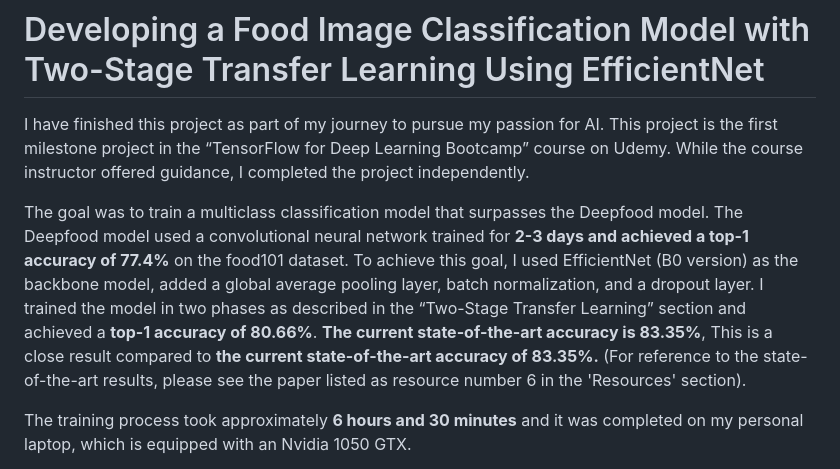
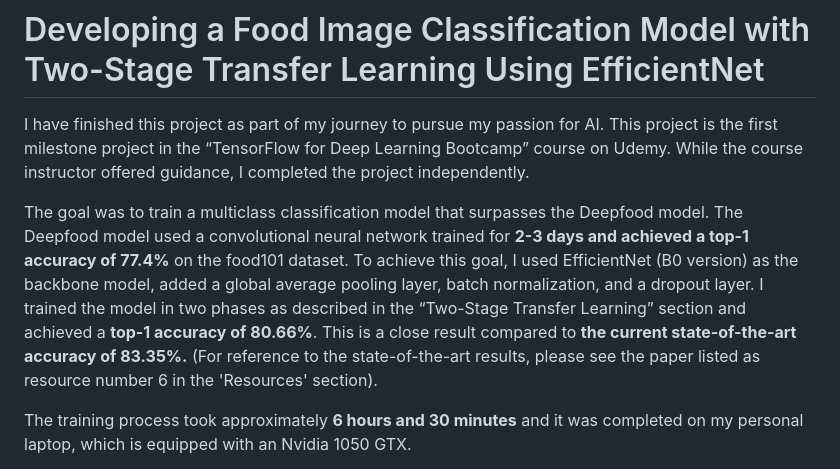
Before and after one commit to Esmaeel-Hilal/Deep-Learning---Computer-Vision, a Markdown page: Developing a Food Image Classification Model with Two-Stage Transfer Learning Using EfficientNet/README.md, the part around the change. Drawn GitHub-style.

Commit message:
modified the comparison to the state-of-the-art part

```diff
--- a/Developing a Food Image Classification Model with Two-Stage Transfer Learning Using EfficientNet/README.md
+++ b/Developing a Food Image Classification Model with Two-Stage Transfer Learning Using EfficientNet/README.md
@@ -2,7 +2,7 @@
 I have finished this project as part of my journey to pursue my passion for AI. This project is the first milestone project in the “TensorFlow for Deep Learning Bootcamp” course on Udemy. While the course instructor offered guidance, I completed the project independently.
 
 The goal was to train a multiclass classification model that surpasses the Deepfood model. The Deepfood model used a convolutional neural network trained for **2-3 days and achieved a top-1 accuracy of 77.4%** on the food101 dataset.
-To achieve this goal, I used EfficientNet (B0 version) as the backbone model, added a global average pooling layer, batch normalization, and a dropout layer. I trained the model in two phases as described in the “Two-Stage Transfer Learning” section and achieved a **top-1 accuracy of 80.66%**. **The current state-of-the-art accuracy is 83.35%**, This is a close result compared to **the current state-of-the-art accuracy of 83.35%.** (For reference to the state-of-the-art results, please see the paper listed as resource number 6 in the 'Resources' section).
+To achieve this goal, I used EfficientNet (B0 version) as the backbone model, added a global average pooling layer, batch normalization, and a dropout layer. I trained the model in two phases as described in the “Two-Stage Transfer Learning” section and achieved a **top-1 accuracy of 80.66%**. This is a close result compared to **the current state-of-the-art accuracy of 83.35%.** (For reference to the state-of-the-art results, please see the paper listed as resource number 6 in the 'Resources' section).
 
 The training process took approximately **6 hours and 30 minutes** and it was completed on my personal laptop, which is equipped with an Nvidia 1050 GTX.
 
```
